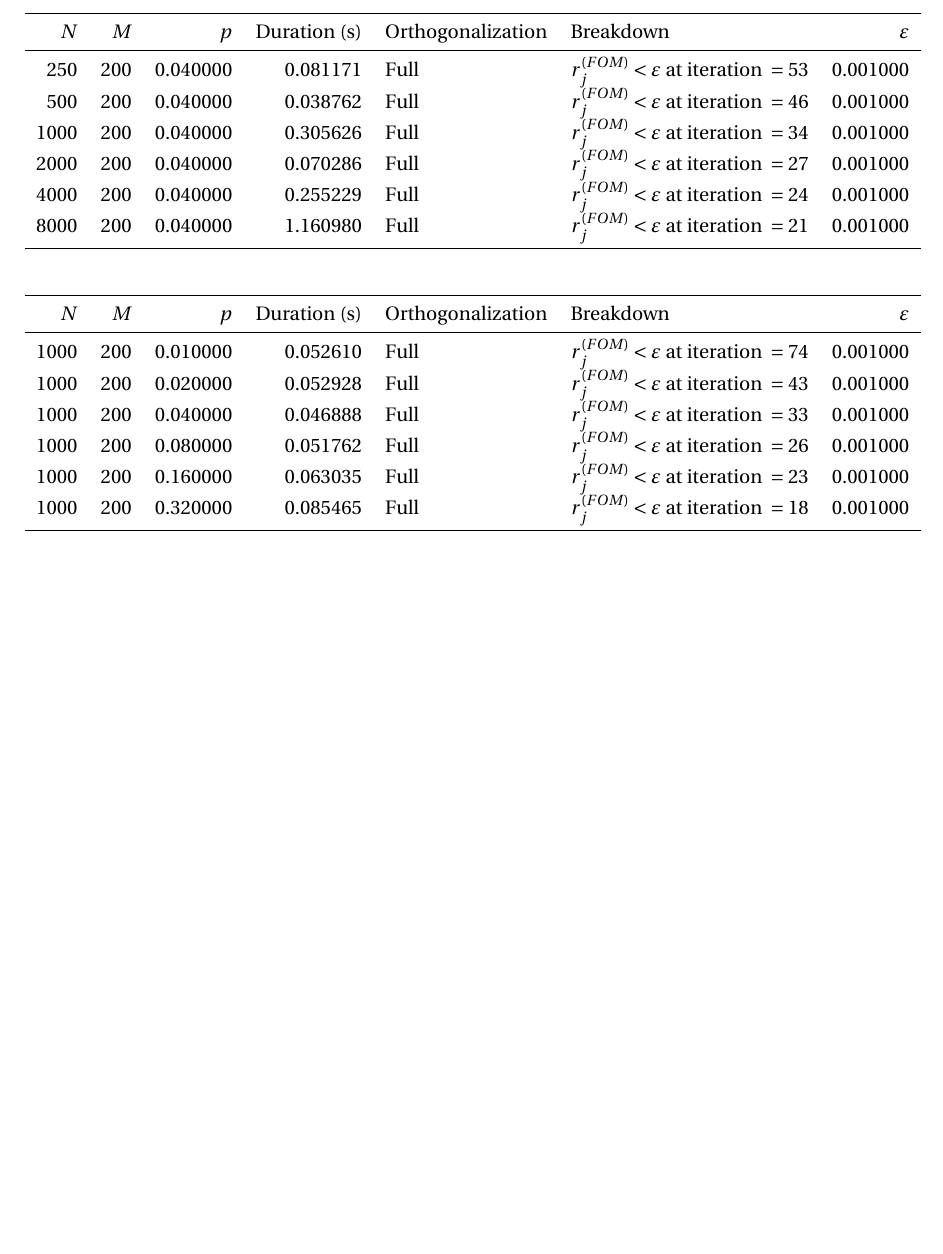
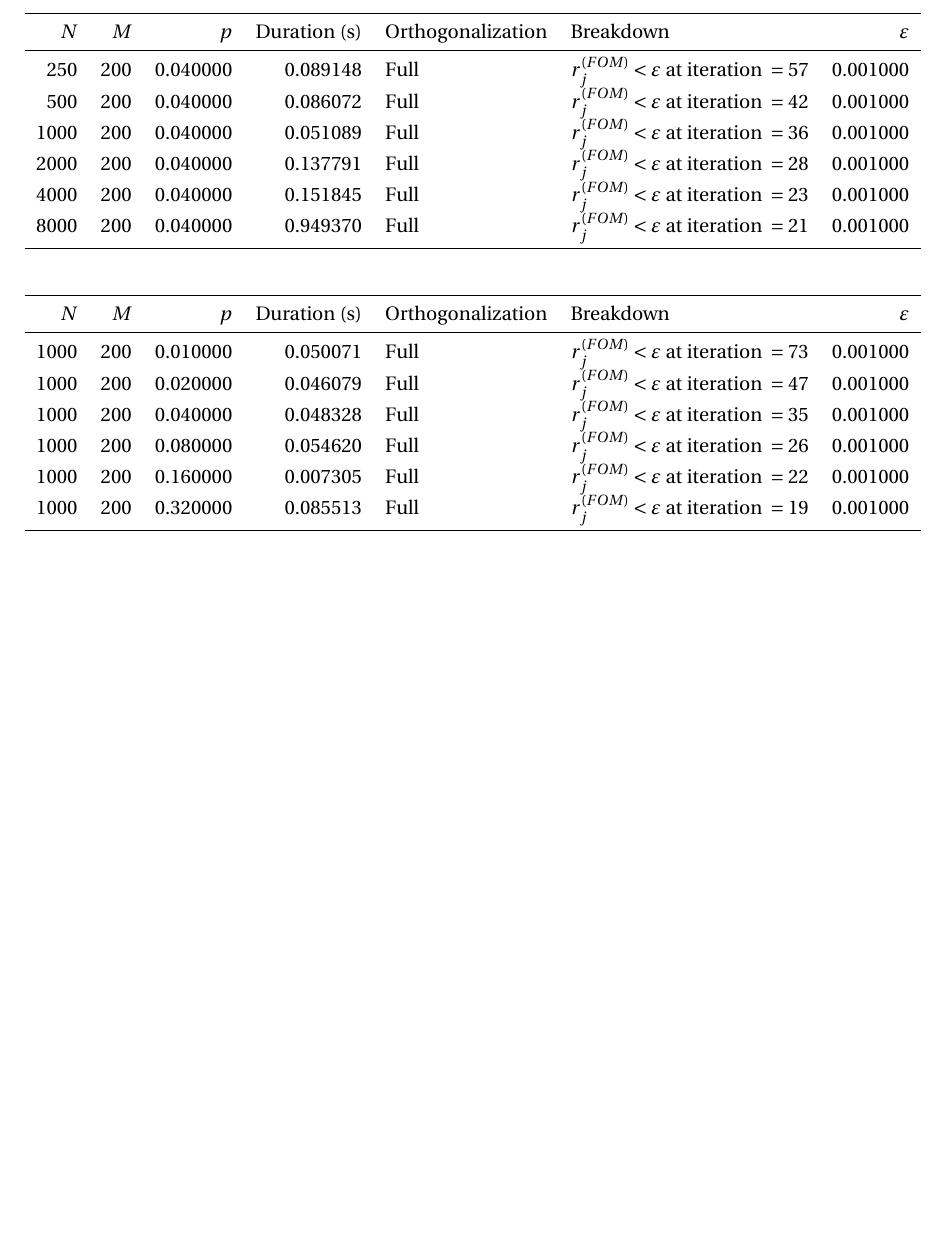
Before and after one commit to defending1/afgl, a LaTeX paper (report/main.tex, which reads report/assets/table_ex_2.tex, report/assets/table_ex_3.tex): part of page 4 of 5, cut so that both start at the same text. Compiled offline with pdfLaTeX.

```diff
--- a/report/assets/table_ex_2.tex
+++ b/report/assets/table_ex_2.tex
@@ -2,11 +2,17 @@
 \toprule
 $N$ & $M$ & $p$ & Duration (s) & Orthogonalization & Breakdown & $\varepsilon$ \\
 \midrule
-250 & 200 & 0.040000 & 0.081171 & Full & $r_j^{(FOM)}  < \varepsilon \text{ at iteration } = 53$ & 0.001000 \\
-500 & 200 & 0.040000 & 0.038762 & Full & $r_j^{(FOM)}  < \varepsilon \text{ at iteration } = 46$ & 0.001000 \\
-1000 & 200 & 0.040000 & 0.305626 & Full & $r_j^{(FOM)}  < \varepsilon \text{ at iteration } = 34$ & 0.001000 \\
-2000 & 200 & 0.040000 & 0.070286 & Full & $r_j^{(FOM)}  < \varepsilon \text{ at iteration } = 27$ & 0.001000 \\
-4000 & 200 & 0.040000 & 0.255229 & Full & $r_j^{(FOM)}  < \varepsilon \text{ at iteration } = 24$ & 0.001000 \\
-8000 & 200 & 0.040000 & 1.160980 & Full & $r_j^{(FOM)}  < \varepsilon \text{ at iteration } = 21$ & 0.001000 \\
+250 & 200 & 0.040000 & 0.089148 & Full & $r_j^{(FOM)}  < \varepsilon
+\text{ at iteration } = 57$ & 0.001000 \\
+500 & 200 & 0.040000 & 0.086072 & Full & $r_j^{(FOM)}  < \varepsilon
+\text{ at iteration } = 42$ & 0.001000 \\
+1000 & 200 & 0.040000 & 0.051089 & Full & $r_j^{(FOM)}  < \varepsilon
+\text{ at iteration } = 36$ & 0.001000 \\
+2000 & 200 & 0.040000 & 0.137791 & Full & $r_j^{(FOM)}  < \varepsilon
+\text{ at iteration } = 28$ & 0.001000 \\
+4000 & 200 & 0.040000 & 0.151845 & Full & $r_j^{(FOM)}  < \varepsilon
+\text{ at iteration } = 23$ & 0.001000 \\
+8000 & 200 & 0.040000 & 0.949370 & Full & $r_j^{(FOM)}  < \varepsilon
+\text{ at iteration } = 21$ & 0.001000 \\
 \bottomrule
 \end{tabular}
--- a/report/assets/table_ex_3.tex
+++ b/report/assets/table_ex_3.tex
@@ -2,11 +2,17 @@
 \toprule
 $N$ & $M$ & $p$ & Duration (s) & Orthogonalization & Breakdown & $\varepsilon$ \\
 \midrule
-1000 & 200 & 0.010000 & 0.052610 & Full & $r_j^{(FOM)}  < \varepsilon \text{ at iteration } = 74$ & 0.001000 \\
-1000 & 200 & 0.020000 & 0.052928 & Full & $r_j^{(FOM)}  < \varepsilon \text{ at iteration } = 43$ & 0.001000 \\
-1000 & 200 & 0.040000 & 0.046888 & Full & $r_j^{(FOM)}  < \varepsilon \text{ at iteration } = 33$ & 0.001000 \\
-1000 & 200 & 0.080000 & 0.051762 & Full & $r_j^{(FOM)}  < \varepsilon \text{ at iteration } = 26$ & 0.001000 \\
-1000 & 200 & 0.160000 & 0.063035 & Full & $r_j^{(FOM)}  < \varepsilon \text{ at iteration } = 23$ & 0.001000 \\
-1000 & 200 & 0.320000 & 0.085465 & Full & $r_j^{(FOM)}  < \varepsilon \text{ at iteration } = 18$ & 0.001000 \\
+1000 & 200 & 0.010000 & 0.050071 & Full & $r_j^{(FOM)}  < \varepsilon
+\text{ at iteration } = 73$ & 0.001000 \\
+1000 & 200 & 0.020000 & 0.046079 & Full & $r_j^{(FOM)}  < \varepsilon
+\text{ at iteration } = 47$ & 0.001000 \\
+1000 & 200 & 0.040000 & 0.048328 & Full & $r_j^{(FOM)}  < \varepsilon
+\text{ at iteration } = 35$ & 0.001000 \\
+1000 & 200 & 0.080000 & 0.054620 & Full & $r_j^{(FOM)}  < \varepsilon
+\text{ at iteration } = 26$ & 0.001000 \\
+1000 & 200 & 0.160000 & 0.007305 & Full & $r_j^{(FOM)}  < \varepsilon
+\text{ at iteration } = 22$ & 0.001000 \\
+1000 & 200 & 0.320000 & 0.085513 & Full & $r_j^{(FOM)}  < \varepsilon
+\text{ at iteration } = 19$ & 0.001000 \\
 \bottomrule
 \end{tabular}
```
Also changed, not shown: 4 other files.
